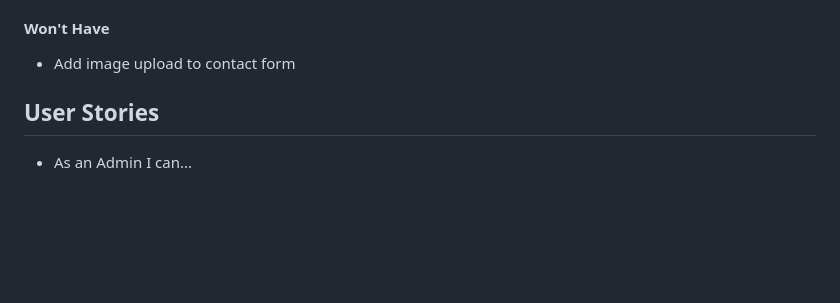
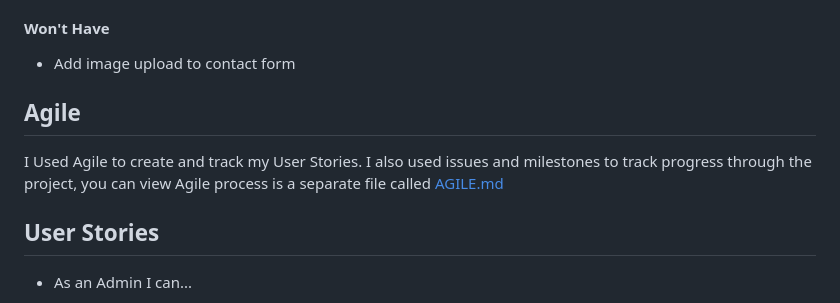
Before and after one commit to Antonyeaster/gem-explorers, a Markdown page: README.md, the part around the change printed below. GitHub-like rendering; blank space fills up the shorter version.

```diff
--- a/README.md
+++ b/README.md
@@ -103,6 +104,10 @@ This site aims to give you the hand you might need to get on the road. This is d
 #### Won't Have
 
 * Add image upload to contact form
+
+## Agile
+
+I Used Agile to create and track my User Stories. I also used issues and milestones to track progress through the project, you can view Agile process is a separate file called [AGILE.md](AGILE.md)
 
 ## User Stories
 
```
Also changed, not shown: other parts of README.md (+1 -0 lines).
